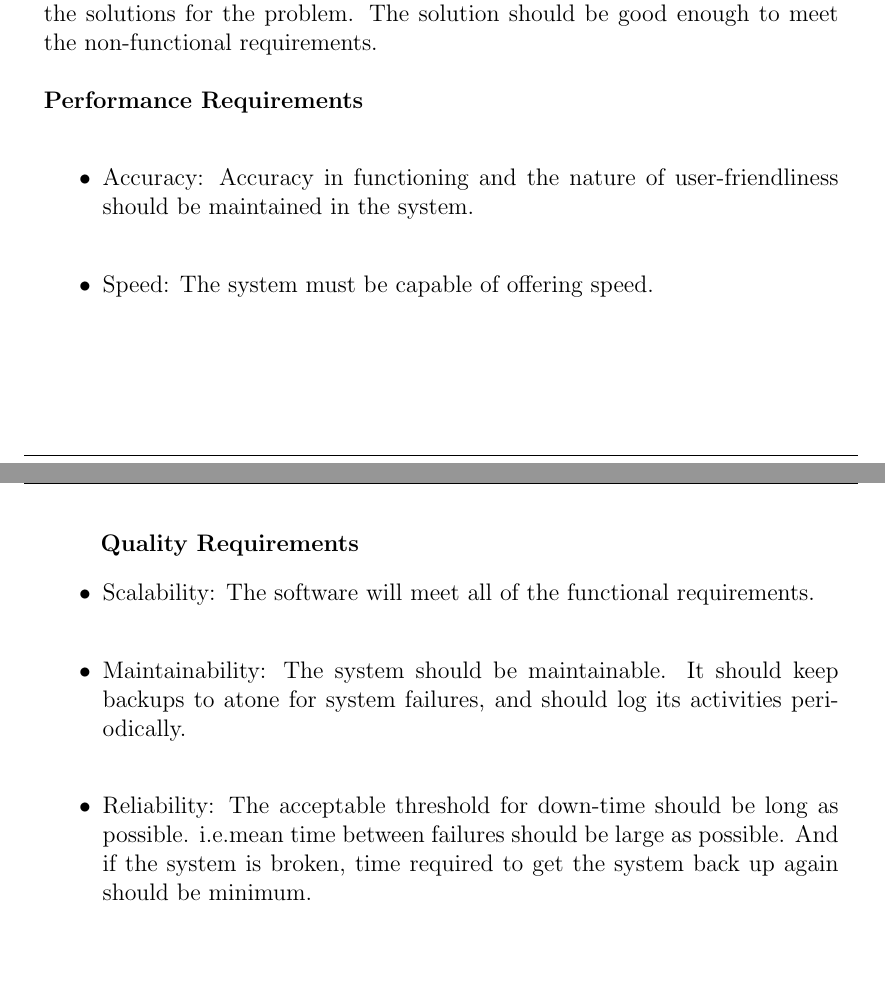
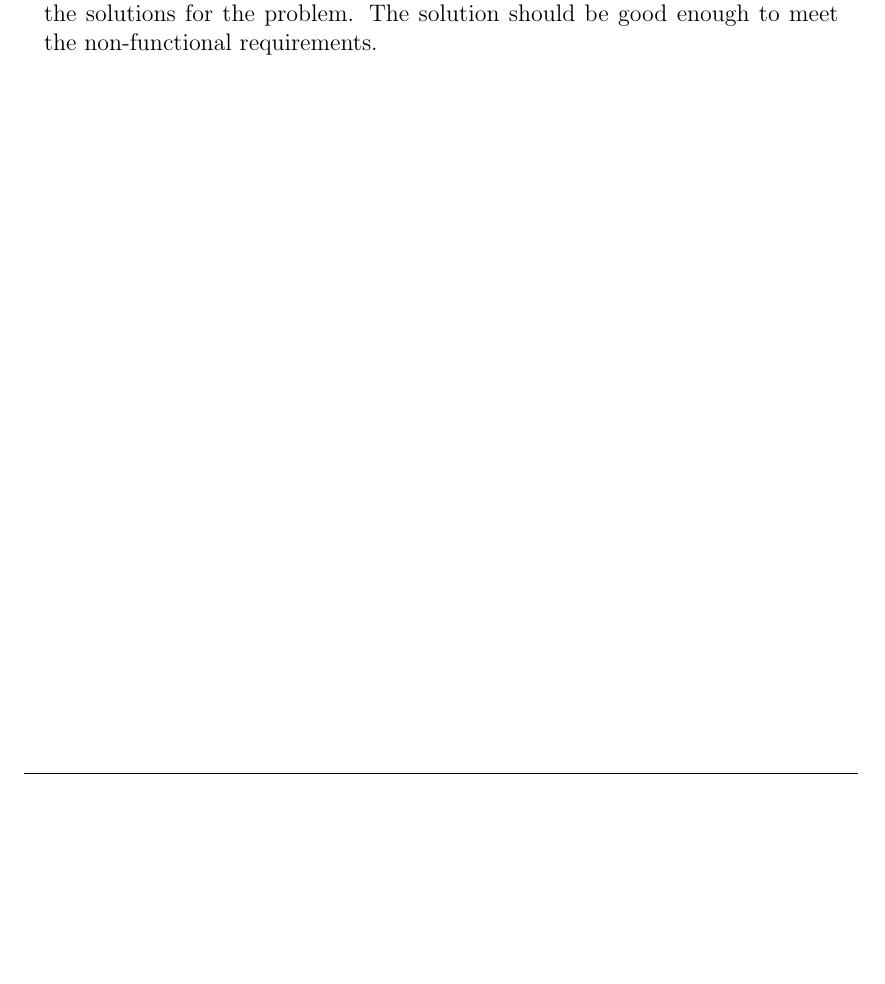
Before and after one commit to karuvally/project_green, a LaTeX document (doc/report/master.tex, which reads doc/report/requirements.tex): two parts of pages 10 and 11 of 12 before the commit and part of page 10 of 11 after it, the two joined at a grey line, cut so that both start at the same text, the shorter picture padded with empty space. Compiled offline with pdfLaTeX.

```diff
--- a/doc/report/requirements.tex
+++ b/doc/report/requirements.tex
@@ -97,17 +95,3 @@
 \\ \\
 \par Non-Functional requirements define the general qualities of the software product. Non-functional requirement is in effect a constraint placed on the system or the development process. They are usually associated with the product descriptions such as maintainability, usability, portability, etc. it mainly limits the solutions for the problem. The solution should be good enough to meet the non-functional requirements.\\
 \\
-\textbf{Performance Requirements}\\
-\begin{itemize}
-\item Accuracy: Accuracy in functioning and the nature of user-friendliness should be
-maintained in the system.\\
-\item Speed: The system must be capable of offering speed.\\
-\end{itemize}
-\newpage
-\textbf{Quality Requirements}
-\begin{itemize}
-\item Scalability: The software will meet all of the functional requirements. \\
-\item Maintainability: The system should be maintainable. It should keep backups to atone for system failures, and should log its activities periodically. \\
-\item Reliability: The acceptable threshold for down-time should be long as possible. i.e.mean time between failures should be large as possible. And if the system is broken,
-time required to get the system back up again should be minimum. \\
-\end{itemize}
```
Also changed, not shown: doc/report/requirements.tex (14 more changed lines). Lines whose indentation alone changed are shown as unchanged.
